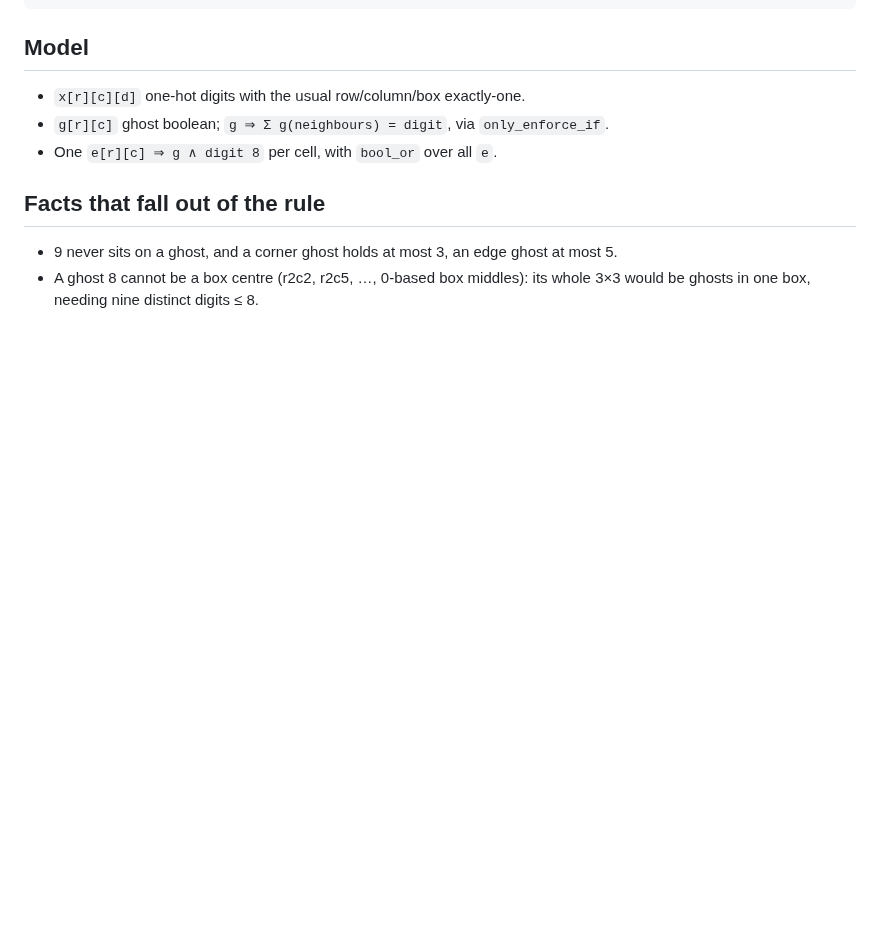
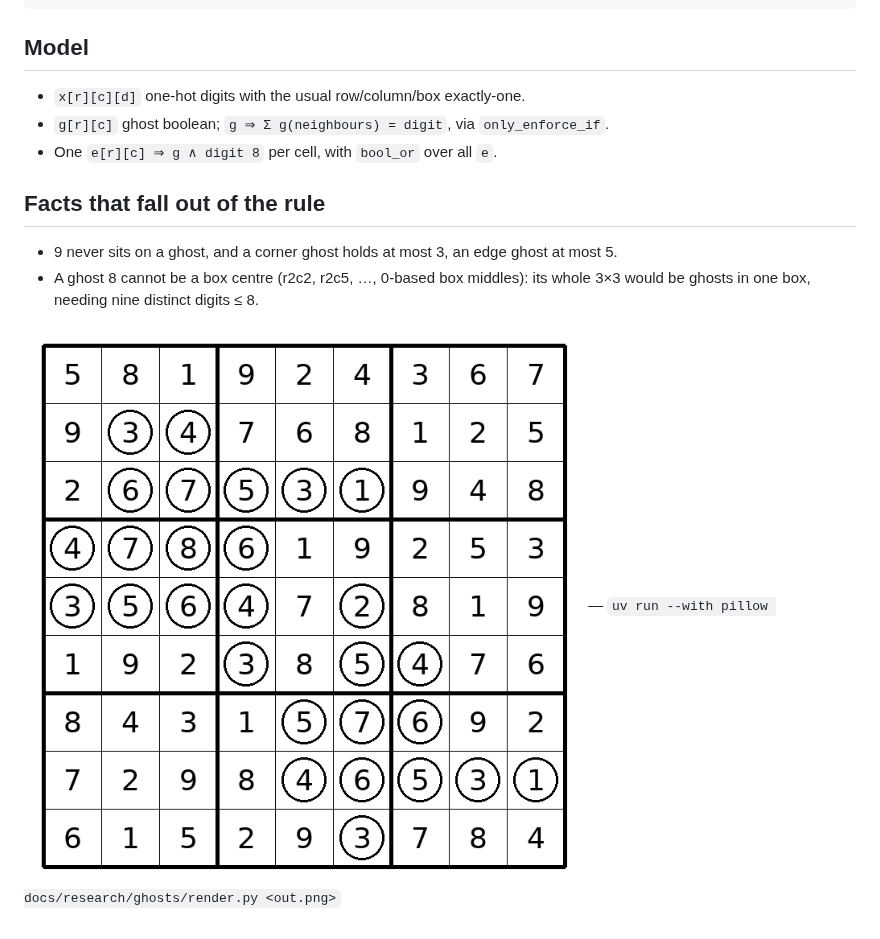
Before and after one commit to caneff/sudokumaker-custom-constraints, a Markdown page: docs/research/2026-09-15-ghosts-eight-probe.md, the part around the change. GitHub-like rendering; pictures changed too: docs/research/ghosts/eight-probe.png (added); blank space fills up the shorter version.

Commit message:
docs/research: render the ghosts 8-probe grid with circled ghosts
Co-Authored-By: Claude Opus 5 (1M context) <noreply@anthropic.com>

```diff
--- a/docs/research/2026-09-15-ghosts-eight-probe.md
+++ b/docs/research/2026-09-15-ghosts-eight-probe.md
@@ -37,3 +37,5 @@ passed. `*` marks a ghost; the 8-ghost is r4c3.
   at most 5.
 - A ghost 8 cannot be a box centre (r2c2, r2c5, …, 0-based box middles): its
   whole 3×3 would be ghosts in one box, needing nine distinct digits ≤ 8.
+
+![grid](ghosts/eight-probe.png) — `uv run --with pillow docs/research/ghosts/render.py <out.png>`
```
Also changed, not shown: 1 other file.
